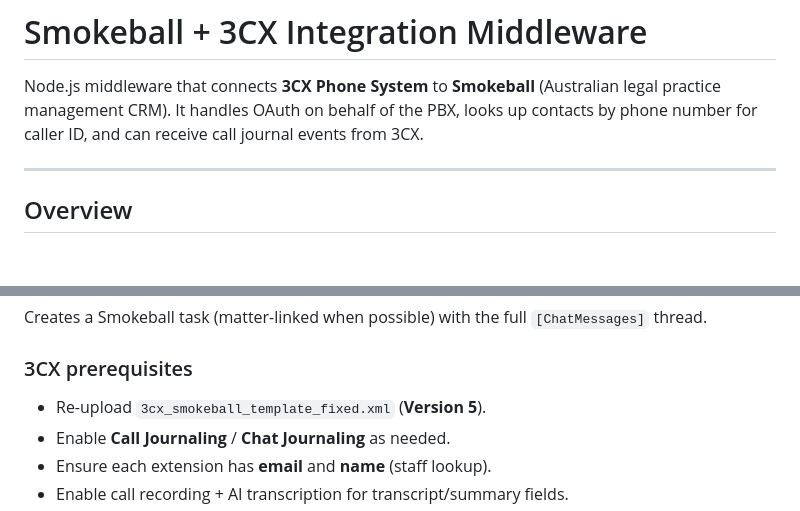
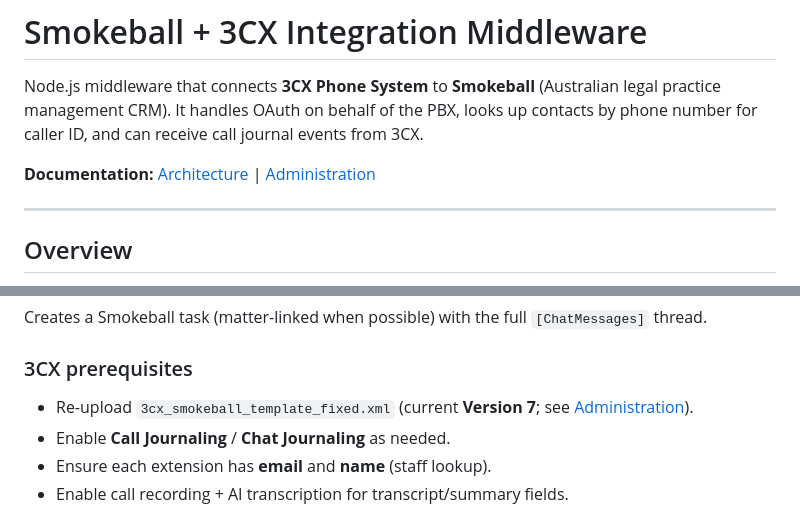
Before and after one commit to ITT-Pty-Ltd/Smokeball3cxITTProd, a Markdown page: README.md, 2 parts joined by grey strips. Rendered like a GitHub page; blank space fills up the shorter version.

Commit message:
Add architecture and administration documentation.
Document system design, deployment, and 3CX/Smokeball operations; link from README and note CRM template version 7.

```diff
--- a/README.md
+++ b/README.md
@@ -1,6 +1,8 @@
 # Smokeball + 3CX Integration Middleware
 
 Node.js middleware that connects **3CX Phone System** to **Smokeball** (Australian legal practice management CRM). It handles OAuth on behalf of the PBX, looks up contacts by phone number for caller ID, and can receive call journal events from 3CX.
+
+**Documentation:** [Architecture](docs/ARCHITECTURE.md) | [Administration](docs/ADMINISTRATION.md)
 
 ---
 
@@ -186,7 +188,7 @@ Creates a Smokeball task (matter-linked when possible) with the full `[ChatMessa
 
 ### 3CX prerequisites
 
-- Re-upload `3cx_smokeball_template_fixed.xml` (**Version 5**).
+- Re-upload `3cx_smokeball_template_fixed.xml` (current **Version 7**; see [Administration](docs/ADMINISTRATION.md)).
 - Enable **Call Journaling** / **Chat Journaling** as needed.
 - Ensure each extension has **email** and **name** (staff lookup).
 - Enable call recording + AI transcription for transcript/summary fields.
```
Also changed, not shown: docs/ADMINISTRATION.md (added, +271 -0 lines), docs/ARCHITECTURE.md (added, +231 -0 lines).
